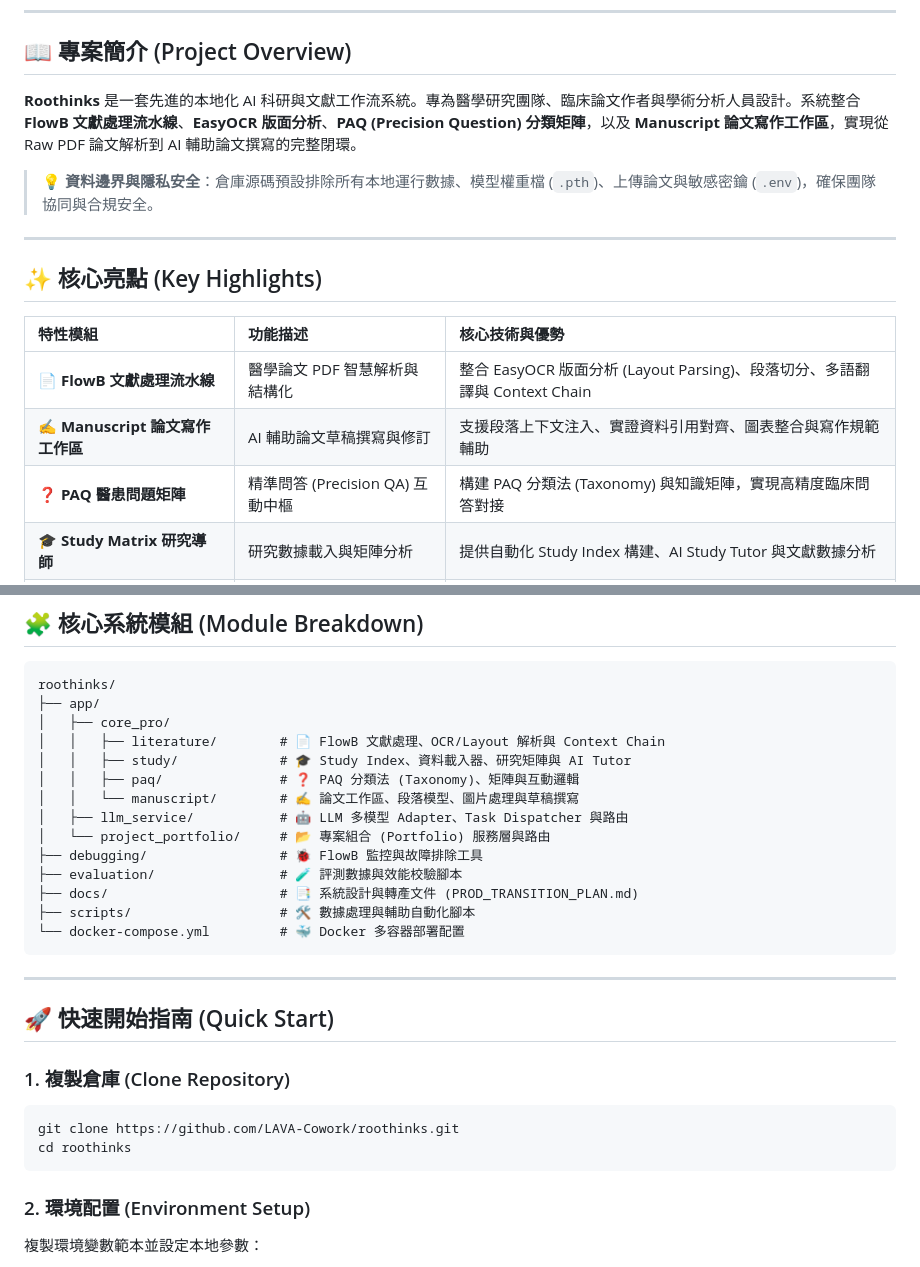
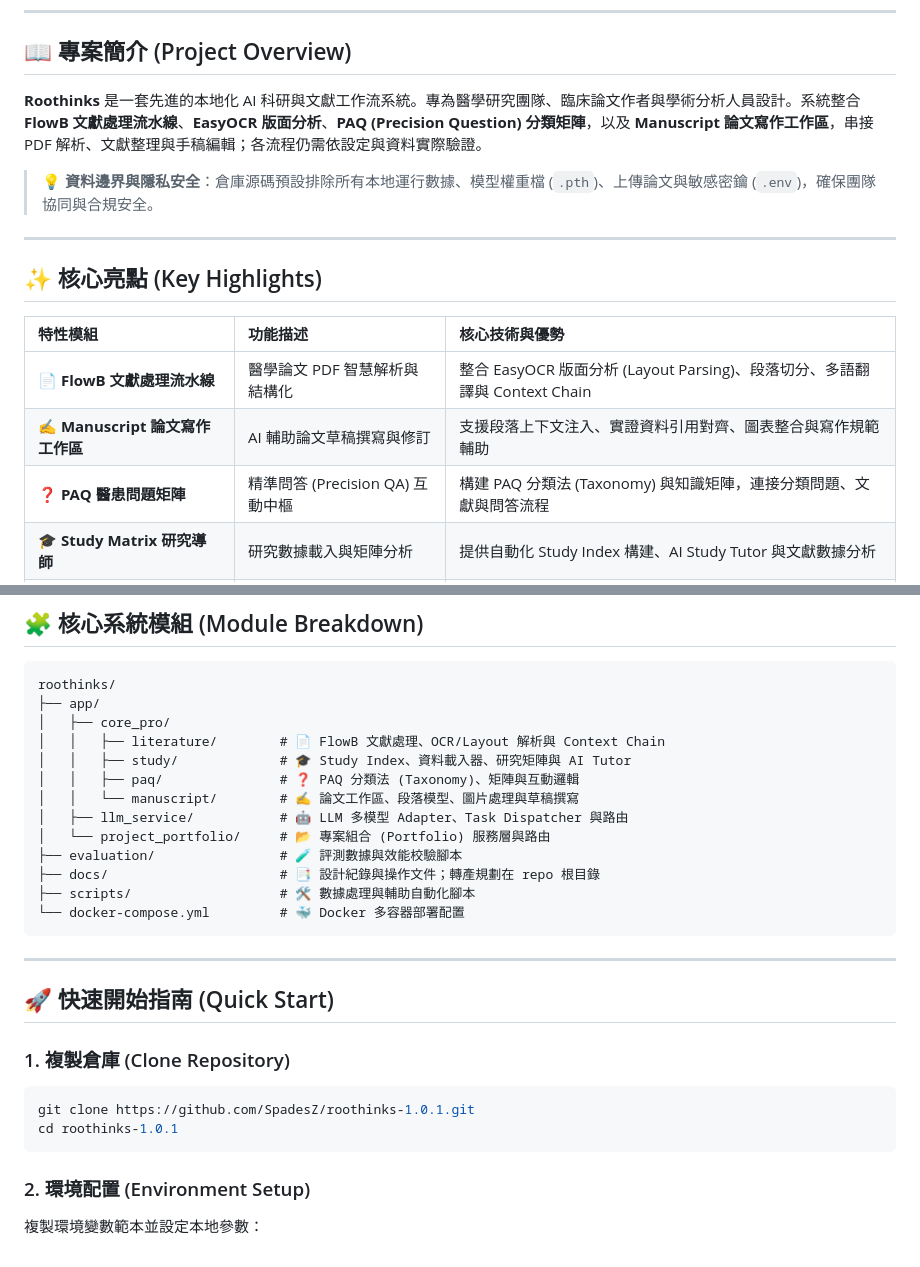
Before and after one commit to SpadesZ/roothinks-1.0.1, a Markdown page: README.md, 2 parts joined by grey strips. GitHub-like rendering.

````diff
--- a/README.md
+++ b/README.md
@@ -23,7 +75,7 @@
 
 ## 📖 專案簡介 (Project Overview)
 
-**Roothinks** 是一套先進的本地化 AI 科研與文獻工作流系統。專為醫學研究團隊、臨床論文作者與學術分析人員設計。系統整合 **FlowB 文獻處理流水線**、**EasyOCR 版面分析**、**PAQ (Precision Question) 分類矩陣**，以及 **Manuscript 論文寫作工作區**，實現從 Raw PDF 論文解析到 AI 輔助論文撰寫的完整閉環。
+**Roothinks** 是一套先進的本地化 AI 科研與文獻工作流系統。專為醫學研究團隊、臨床論文作者與學術分析人員設計。系統整合 **FlowB 文獻處理流水線**、**EasyOCR 版面分析**、**PAQ (Precision Question) 分類矩陣**，以及 **Manuscript 論文寫作工作區**，串接 PDF 解析、文獻整理與手稿編輯；各流程仍需依設定與資料實際驗證。
 
 > 💡 **資料邊界與隱私安全**：倉庫源碼預設排除所有本地運行數據、模型權重檔 (`.pth`)、上傳論文與敏感密鑰 (`.env`)，確保團隊協同與合規安全。
 
@@ -35,7 +87,7 @@
 | :--- | :--- | :--- |
 | 📄 **FlowB 文獻處理流水線** | 醫學論文 PDF 智慧解析與結構化 | 整合 EasyOCR 版面分析 (Layout Parsing)、段落切分、多語翻譯與 Context Chain |
 | ✍️ **Manuscript 論文寫作工作區** | AI 輔助論文草稿撰寫與修訂 | 支援段落上下文注入、實證資料引用對齊、圖表整合與寫作規範輔助 |
-| ❓ **PAQ 醫患問題矩陣** | 精準問答 (Precision QA) 互動中樞 | 構建 PAQ 分類法 (Taxonomy) 與知識矩陣，實現高精度臨床問答對接 |
+| ❓ **PAQ 醫患問題矩陣** | 精準問答 (Precision QA) 互動中樞 | 構建 PAQ 分類法 (Taxonomy) 與知識矩陣，連接分類問題、文獻與問答流程 |
 | 🎓 **Study Matrix 研究導師** | 研究數據載入與矩陣分析 | 提供自動化 Study Index 構建、AI Study Tutor 與文獻數據分析 |
 | 🤖 **LLM / LAVA 引擎調度** | 多大語言模型適配與任務派發 | 統一 LLM Provider Adapter，支援多模型並發調度與狀態監控 |
 
@@ -95,9 +124,8 @@ roothinks/
 │   │   └── manuscript/        # ✍️ 論文工作區、段落模型、圖片處理與草稿撰寫
 │   ├── llm_service/           # 🤖 LLM 多模型 Adapter、Task Dispatcher 與路由
 │   └── project_portfolio/     # 📂 專案組合 (Portfolio) 服務層與路由
-├── debugging/                 # 🐞 FlowB 監控與故障排除工具
 ├── evaluation/                # 🧪 評測數據與效能校驗腳本
-├── docs/                      # 📑 系統設計與轉產文件 (PROD_TRANSITION_PLAN.md)
+├── docs/                      # 📑 設計紀錄與操作文件；轉產規劃在 repo 根目錄
 ├── scripts/                   # 🛠️ 數據處理與輔助自動化腳本
 └── docker-compose.yml         # 🐳 Docker 多容器部署配置
 ```
@@ -108,8 +136,8 @@ roothinks/
 
 ### 1. 複製倉庫 (Clone Repository)
 ```bash
-git clone https://github.com/LAVA-Cowork/roothinks.git
-cd roothinks
+git clone https://github.com/SpadesZ/roothinks-1.0.1.git
+cd roothinks-1.0.1
 ```
 
 ### 2. 環境配置 (Environment Setup)
````
Also changed, not shown: other parts of README.md (+66 -37 lines), docs/assets/README.md (added, +11 -0 lines), docs/assets/manuscript-workspace.png (added).
